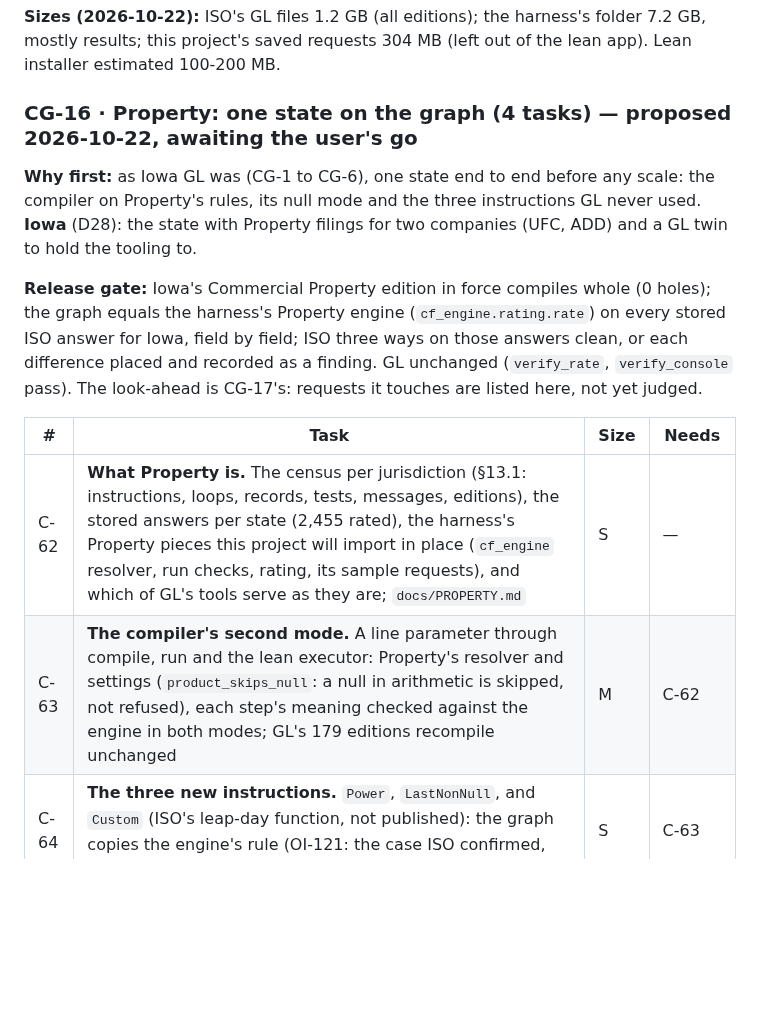
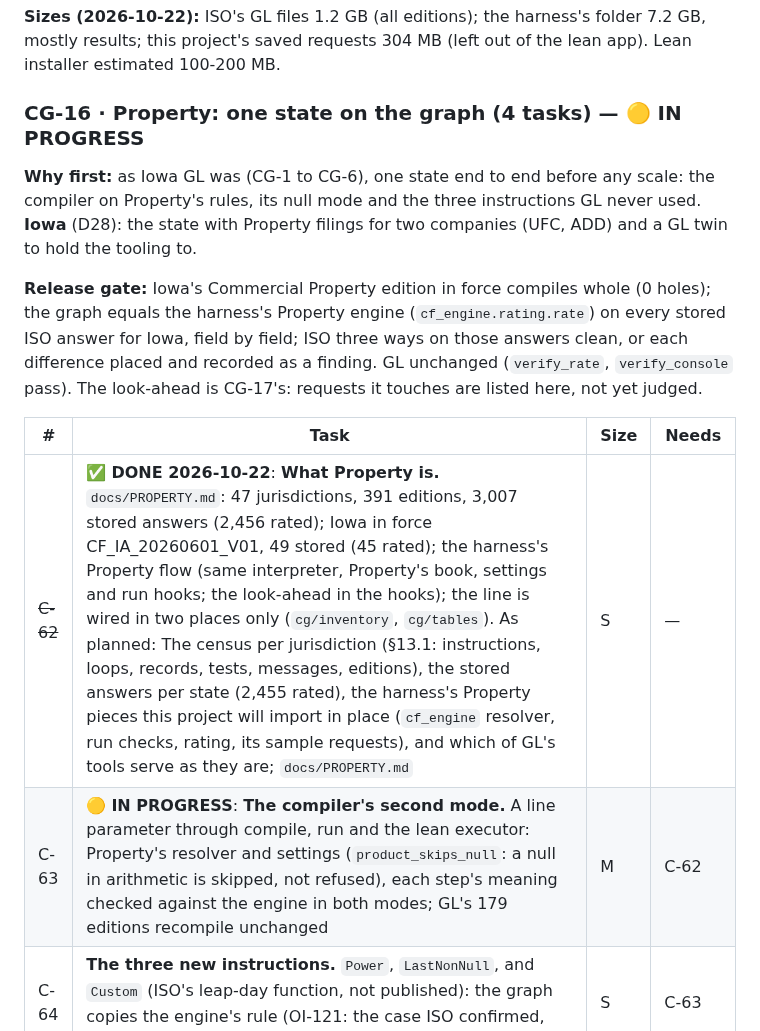
Before and after one commit to Federato/recursive_harness, a Markdown page: docs/ISO-COMPUTE-GRAPH-PLAN.md, the part around the change. Rendered like a GitHub page; blank space fills up the shorter version.

Commit message:
ISO compute graph plan copy: C-62 done
Co-Authored-By: Claude Opus 5.5 (1M context) <noreply@anthropic.com>

```diff
--- a/docs/ISO-COMPUTE-GRAPH-PLAN.md
+++ b/docs/ISO-COMPUTE-GRAPH-PLAN.md
@@ -378,7 +378,7 @@ folder** (proved with a Python audit hook over a scripted session). Then the Mac
 
 **Sizes (2026-10-22):** ISO's GL files 1.2 GB (all editions); the harness's folder 7.2 GB, mostly results; this project's saved requests 304 MB (left out of the lean app). Lean installer estimated 100-200 MB.
 
-### CG-16 · Property: one state on the graph (4 tasks) — proposed 2026-10-22, awaiting the user's go
+### CG-16 · Property: one state on the graph (4 tasks) — 🟡 IN PROGRESS
 
 **Why first:** as Iowa GL was (CG-1 to CG-6), one state end to end before any scale: the compiler on Property's
 rules, its null mode and the three instructions GL never used. **Iowa** (D28): the state with Property filings for
@@ -391,8 +391,8 @@ ways on those answers clean, or each difference placed and recorded as a finding
 
 | # | Task | Size | Needs |
 |---|---|---|---|
-| C-62 | **What Property is.** The census per jurisdiction (§13.1: instructions, loops, records, tests, messages, editions), the stored answers per state (2,455 rated), the harness's Property pieces this project will import in place (`cf_engine` resolver, run checks, rating, its sample requests), and which of GL's tools serve as they are; `docs/PROPERTY.md` | S | — |
-| C-63 | **The compiler's second mode.** A line parameter through compile, run and the lean executor: Property's resolver and settings (`product_skips_null`: a null in arithmetic is skipped, not refused), each step's meaning checked against the engine in both modes; GL's 179 editions recompile unchanged | M | C-62 |
+| ~~C-62~~ | ✅ **DONE 2026-10-22**: **What Property is.** `docs/PROPERTY.md`: 47 jurisdictions, 391 editions, 3,007 stored answers (2,456 rated); Iowa in force CF_IA_20260601_V01, 49 stored (45 rated); the harness's Property flow (same interpreter, Property's book, settings and run hooks; the look-ahead in the hooks); the line is wired in two places only (`cg/inventory`, `cg/tables`). As planned: The census per jurisdiction (§13.1: instructions, loops, records, tests, messages, editions), the stored answers per state (2,455 rated), the harness's Property pieces this project will import in place (`cf_engine` resolver, run checks, rating, its sample requests), and which of GL's tools serve as they are; `docs/PROPERTY.md` | S | — |
+| C-63 | 🟡 **IN PROGRESS**: **The compiler's second mode.** A line parameter through compile, run and the lean executor: Property's resolver and settings (`product_skips_null`: a null in arithmetic is skipped, not refused), each step's meaning checked against the engine in both modes; GL's 179 editions recompile unchanged | M | C-62 |
 | C-64 | **The three new instructions.** `Power`, `LastNonNull`, and `Custom` (ISO's leap-day function, not published): the graph copies the engine's rule (OI-121: the case ISO confirmed, refused otherwise), never more | S | C-63 |
 | C-65 | **Iowa Property end to end.** Compiles whole; `cg.loop` on Iowa's stored answers three ways; `cg.passes` kind `cf`; every difference placed (§5) and matched to a finding; `tests/verify_cf_iowa.py` | M | C-63, C-64 |
 
```
